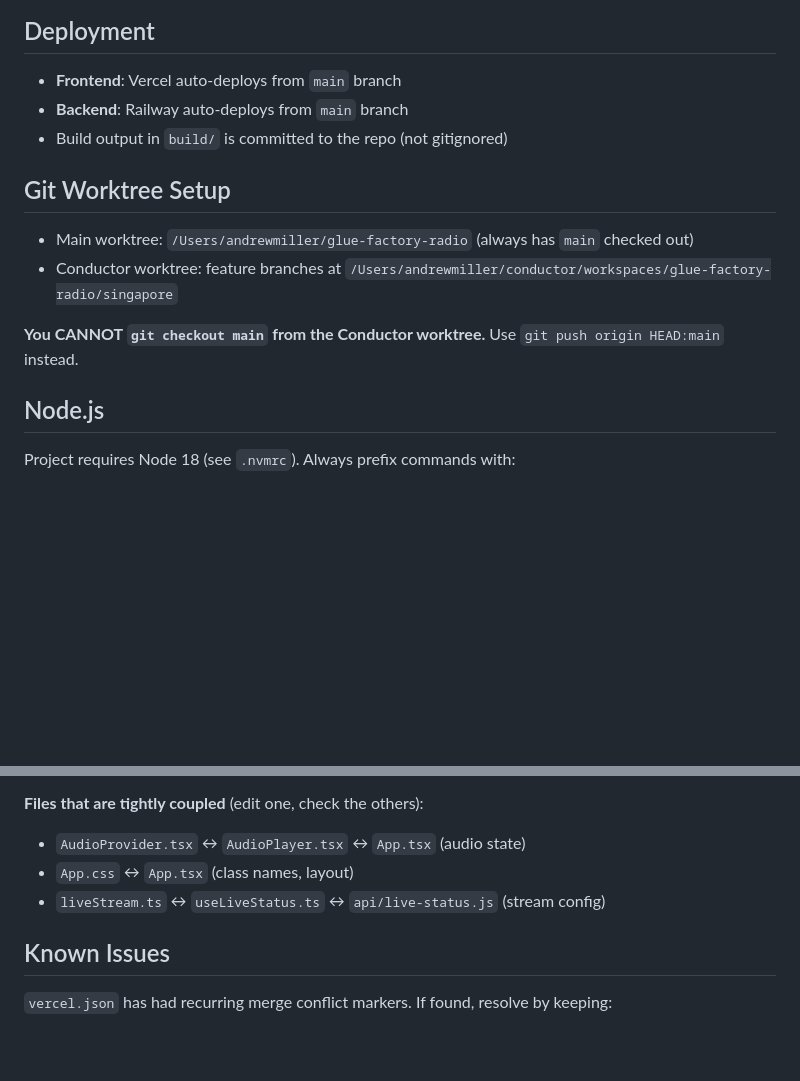
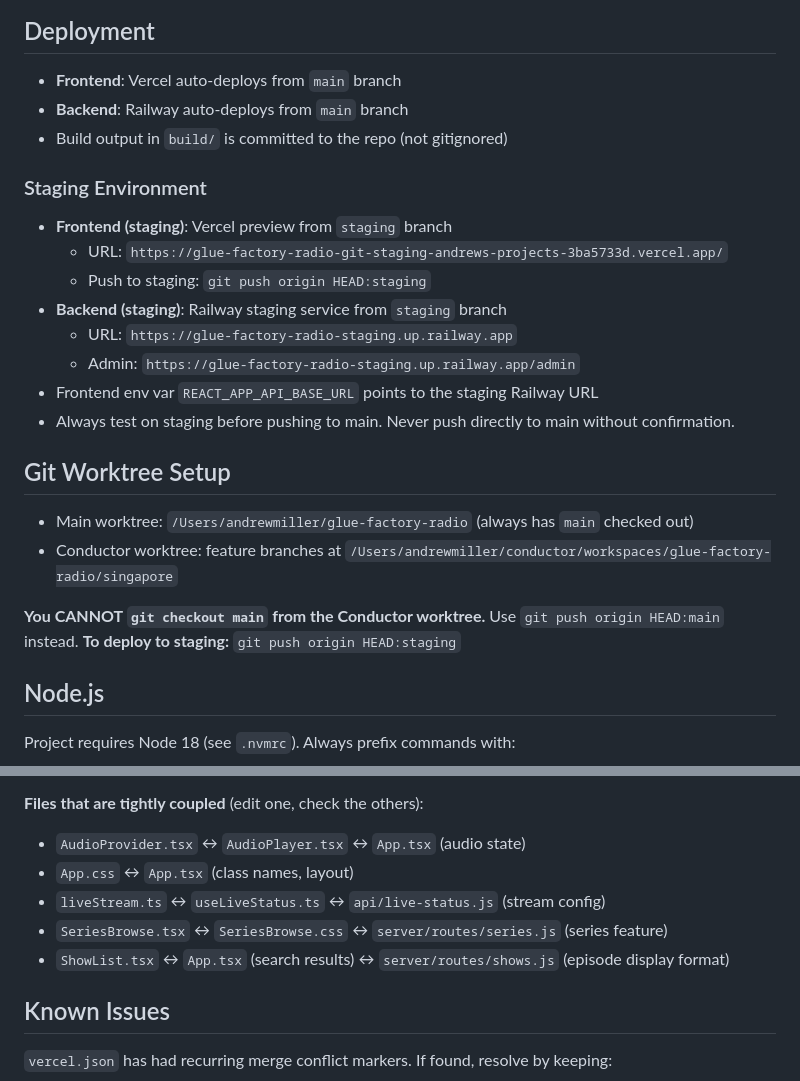
Before and after one commit to andrewbenmiller/glue-factory-radio, a Markdown page: CLAUDE.md, 2 parts joined by grey strips. Drawn GitHub-style; blank space fills up the shorter version.

```diff
--- a/CLAUDE.md
+++ b/CLAUDE.md
@@ -8,12 +8,24 @@ Internet radio platform: React/TypeScript frontend + Express/Node.js backend.
 - **Backend**: Railway auto-deploys from `main` branch
 - Build output in `build/` is committed to the repo (not gitignored)
 
+### Staging Environment
+
+- **Frontend (staging)**: Vercel preview from `staging` branch
+  - URL: `https://glue-factory-radio-git-staging-andrews-projects-3ba5733d.vercel.app/`
+  - Push to staging: `git push origin HEAD:staging`
+- **Backend (staging)**: Railway staging service from `staging` branch
+  - URL: `https://glue-factory-radio-staging.up.railway.app`
+  - Admin: `https://glue-factory-radio-staging.up.railway.app/admin`
+- Frontend env var `REACT_APP_API_BASE_URL` points to the staging Railway URL
+- Always test on staging before pushing to main. Never push directly to main without confirmation.
+
 ## Git Worktree Setup
 
 - Main worktree: `/Users/andrewmiller/glue-factory-radio` (always has `main` checked out)
 - Conductor worktree: feature branches at `/Users/andrewmiller/conductor/workspaces/glue-factory-radio/singapore`
 
 **You CANNOT `git checkout main` from the Conductor worktree.** Use `git push origin HEAD:main` instead.
+**To deploy to staging:** `git push origin HEAD:staging`
 
 ## Node.js
 
@@ -113,6 +163,8 @@ tickerIsEmpty = (source === "none")  // controls ticker styling (red vs white)
 - `AudioProvider.tsx` ↔ `AudioPlayer.tsx` ↔ `App.tsx` (audio state)
 - `App.css` ↔ `App.tsx` (class names, layout)
 - `liveStream.ts` ↔ `useLiveStatus.ts` ↔ `api/live-status.js` (stream config)
+- `SeriesBrowse.tsx` ↔ `SeriesBrowse.css` ↔ `server/routes/series.js` (series feature)
+- `ShowList.tsx` ↔ `App.tsx` (search results) ↔ `server/routes/shows.js` (episode display format)
 
 ## Known Issues
 
```
Also changed, not shown: other parts of CLAUDE.md (+38 -0 lines).
